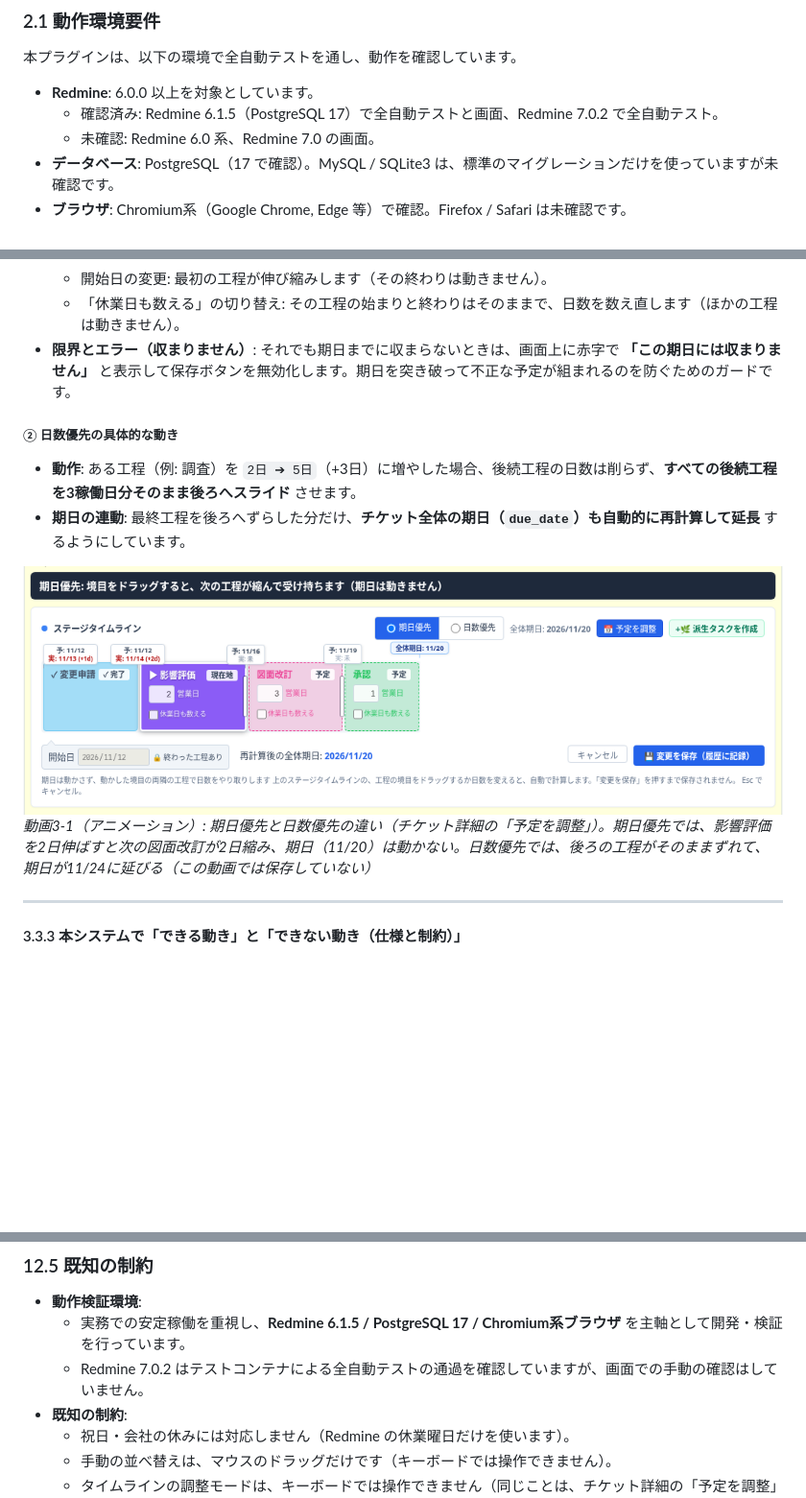
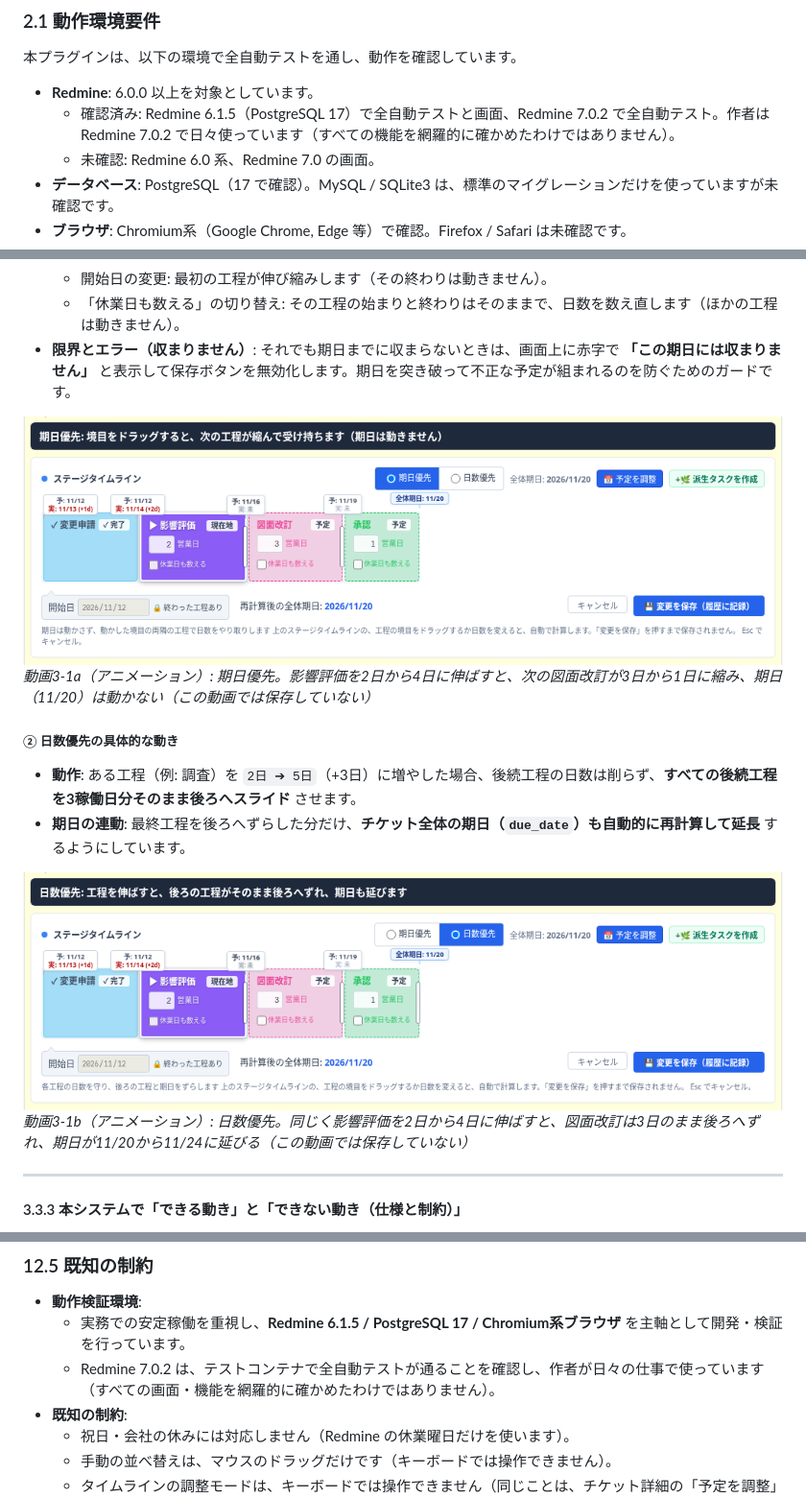
Before and after one commit to yoohey/redmine_sequential_tasks, a Markdown page: docs/MANUAL.md, 3 parts joined by grey strips. Shown at 96% size. Drawn GitHub-style; pictures changed too: docs/images/manual/v3-1-modes.png (deleted), docs/images/manual/v3-1a-due-first.png (added), docs/images/manual/v3-1b-days-first.png (added); blank space fills up the shorter version.

```diff
--- a/docs/MANUAL.md
+++ b/docs/MANUAL.md
@@ -130,7 +130,7 @@
 本プラグインは、以下の環境で全自動テストを通し、動作を確認しています。
 
 - **Redmine**: 6.0.0 以上を対象としています。
-  - 確認済み: Redmine 6.1.5（PostgreSQL 17）で全自動テストと画面、Redmine 7.0.2 で全自動テスト。
+  - 確認済み: Redmine 6.1.5（PostgreSQL 17）で全自動テストと画面、Redmine 7.0.2 で全自動テスト。作者は Redmine 7.0.2 で日々使っています（すべての機能を網羅的に確かめたわけではありません）。
   - 未確認: Redmine 6.0 系、Redmine 7.0 の画面。
 - **データベース**: PostgreSQL（17 で確認）。MySQL / SQLite3 は、標準のマイグレーションだけを使っていますが未確認です。
 - **ブラウザ**: Chromium系（Google Chrome, Edge 等）で確認。Firefox / Safari は未確認です。
@@ -377,12 +377,15 @@ Redmineに管理者アカウントでログインし、**「管理」➔「プ
 - **限界とエラー（収まりません）**:
   それでも期日までに収まらないときは、画面上に赤字で **「この期日には収まりません」** と表示して保存ボタンを無効化します。期日を突き破って不正な予定が組まれるのを防ぐためのガードです。
 
+![期日優先（チケット詳細の「予定を調整」）。影響評価を2日から4日に伸ばすと、次の図面改訂が3日から1日に縮み、期日（11/20）は動かない（この動画では保存していない）](images/manual/v3-1a-due-first.png)
+*動画3-1a（アニメーション）: 期日優先。影響評価を2日から4日に伸ばすと、次の図面改訂が3日から1日に縮み、期日（11/20）は動かない（この動画では保存していない）*
+
 ##### ② 日数優先の具体的な動き
 - **動作**: ある工程（例: 調査）を `2日 ➔ 5日`（+3日）に増やした場合、後続工程の日数は削らず、**すべての後続工程を3稼働日分そのまま後ろへスライド** させます。
 - **期日の連動**: 最終工程を後ろへずらした分だけ、**チケット全体の期日（`due_date`）も自動的に再計算して延長** するようにしています。
 
-![期日優先と日数優先の違い（チケット詳細の「予定を調整」）。期日優先では、影響評価を2日伸ばすと次の図面改訂が2日縮み、期日（11/20）は動かない。日数優先では、後ろの工程がそのままずれて、期日が11/24に延びる（この動画では保存していない）](images/manual/v3-1-modes.png)
-*動画3-1（アニメーション）: 期日優先と日数優先の違い（チケット詳細の「予定を調整」）。期日優先では、影響評価を2日伸ばすと次の図面改訂が2日縮み、期日（11/20）は動かない。日数優先では、後ろの工程がそのままずれて、期日が11/24に延びる（この動画では保存していない）*
+![日数優先（チケット詳細の「予定を調整」）。同じく影響評価を2日から4日に伸ばすと、図面改訂は3日のまま後ろへずれ、期日が11/20から11/24に延びる（この動画では保存していない）](images/manual/v3-1b-days-first.png)
+*動画3-1b（アニメーション）: 日数優先。同じく影響評価を2日から4日に伸ばすと、図面改訂は3日のまま後ろへずれ、期日が11/20から11/24に延びる（この動画では保存していない）*
 
 ---
 
@@ -1262,7 +1266,7 @@ sudo systemctl restart redmine
 
 - **動作検証環境**:
   - 実務での安定稼働を重視し、**Redmine 6.1.5 / PostgreSQL 17 / Chromium系ブラウザ** を主軸として開発・検証を行っています。
-  - Redmine 7.0.2 はテストコンテナによる全自動テストの通過を確認していますが、画面での手動の確認はしていません。
+  - Redmine 7.0.2 は、テストコンテナで全自動テストが通ることを確認し、作者が日々の仕事で使っています（すべての画面・機能を網羅的に確かめたわけではありません）。
 - **既知の制約**:
   - 祝日・会社の休みには対応しません（Redmine の休業曜日だけを使います）。
   - 手動の並べ替えは、マウスのドラッグだけです（キーボードでは操作できません）。
```
Also changed, not shown: other parts of docs/MANUAL.md (+2 -1 lines), README.md (+1 -1 lines), 1 other file.
